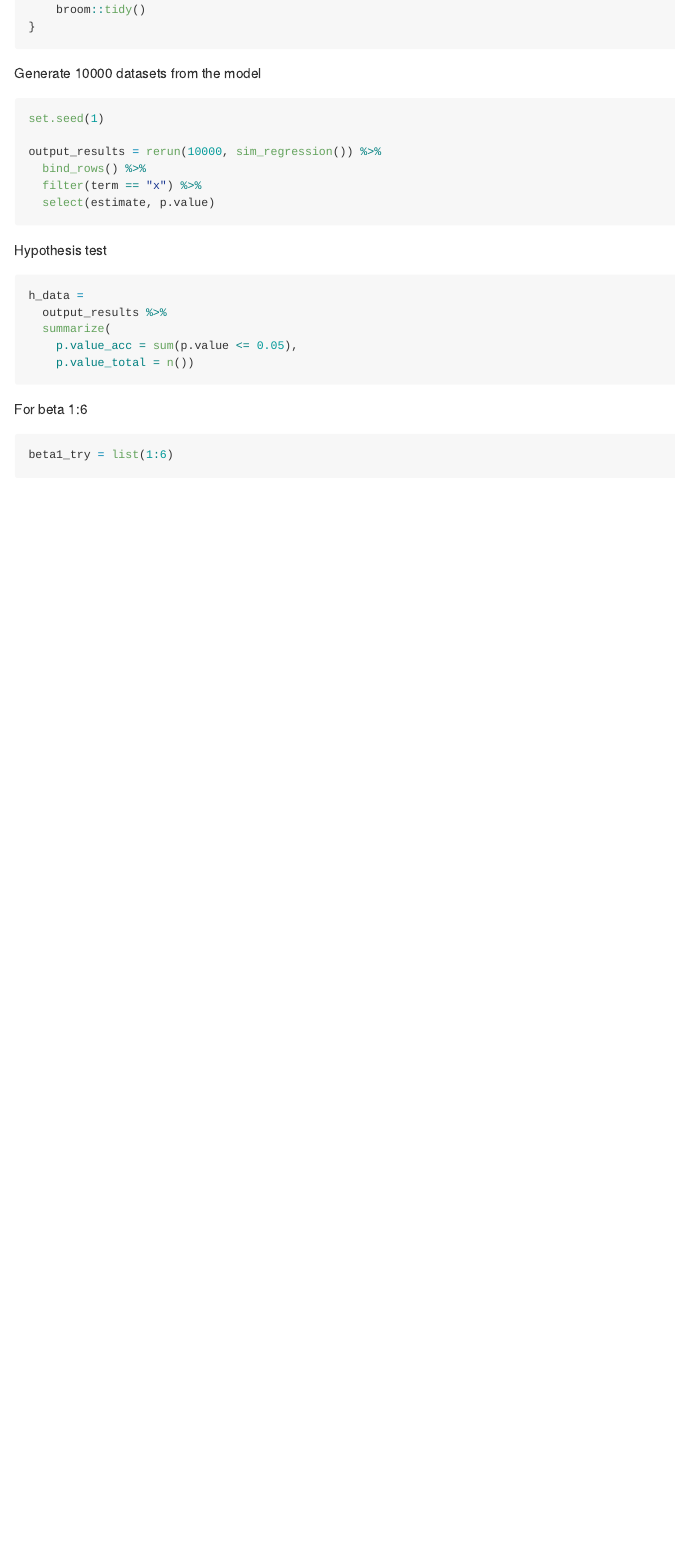
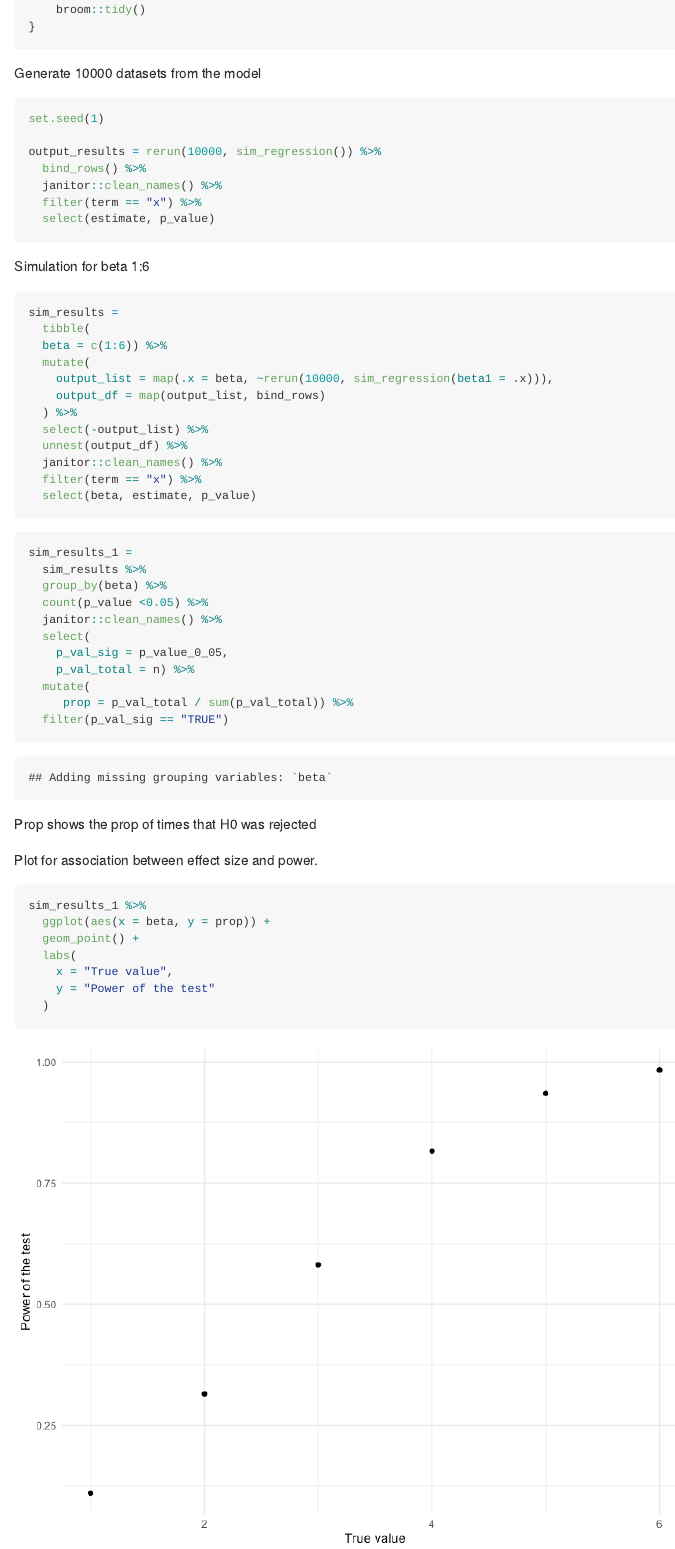
Before and after one commit to OlyaBesedina/p8105_hw5_ob2305, an R Markdown document (p8105_hw5_ob2305.Rmd): the page in a window 1100 px wide, from 7610 px down. The pictures show the output file p8105_hw5_ob2305.md that the author committed with the source, drawn offline in the style of GitHub; long lines of code are wrapped.

Commit message:
p3 first plot

````diff
--- a/p8105_hw5_ob2305.Rmd
+++ b/p8105_hw5_ob2305.Rmd
@@ -148,25 +148,59 @@ set.seed(1)
 
 output_results = rerun(10000, sim_regression()) %>%
   bind_rows() %>%
+  janitor::clean_names() %>%
   filter(term == "x") %>%
-  select(estimate, p.value)
-
+  select(estimate, p_value)
 ```
 
-Hypothesis test
+Simulation for beta 1:6
 
 ```{r}
-h_data =
-  output_results %>%
-  summarize(
-    p.value_acc = sum(p.value <= 0.05),
-    p.value_total = n())
+sim_results =
+  tibble(
+  beta = c(1:6)) %>%
+  mutate(
+    output_list = map(.x = beta, ~rerun(10000, sim_regression(beta1 = .x))),
+    output_df = map(output_list, bind_rows)
+  ) %>%
+  select(-output_list) %>%
+  unnest(output_df) %>%
+  janitor::clean_names() %>%
+  filter(term == "x") %>%
+  select(beta, estimate, p_value)
+
 ```
 
 
 
-For beta 1:6
+```{r}
+sim_results_1 =
+  sim_results %>%
+  group_by(beta) %>%
+  count(p_value <0.05) %>%
+  janitor::clean_names() %>%
+  select(
+    p_val_sig = p_value_0_05,
+    p_val_total = n) %>%
+  mutate(
+     prop = p_val_total / sum(p_val_total)) %>%
+  filter(p_val_sig == "TRUE")
+```
+
+Prop shows the prop of times that H0 was rejected
+
+Plot for association between effect size and power.
 
 ```{r}
-beta1_try = list(1:6)
+sim_results_1 %>%
+  ggplot(aes(x = beta, y = prop)) +
+  geom_point() +
+  labs(
+    x = "True value",
+    y = "Power of the test"
+  )
 ```
+
+```{r}
+
+```
````
Also changed, not shown: p8105_hw5_ob2305.md, p8105_hw5_ob2305_files/figure-gfm/unnamed-chunk-8-1.png (added).
